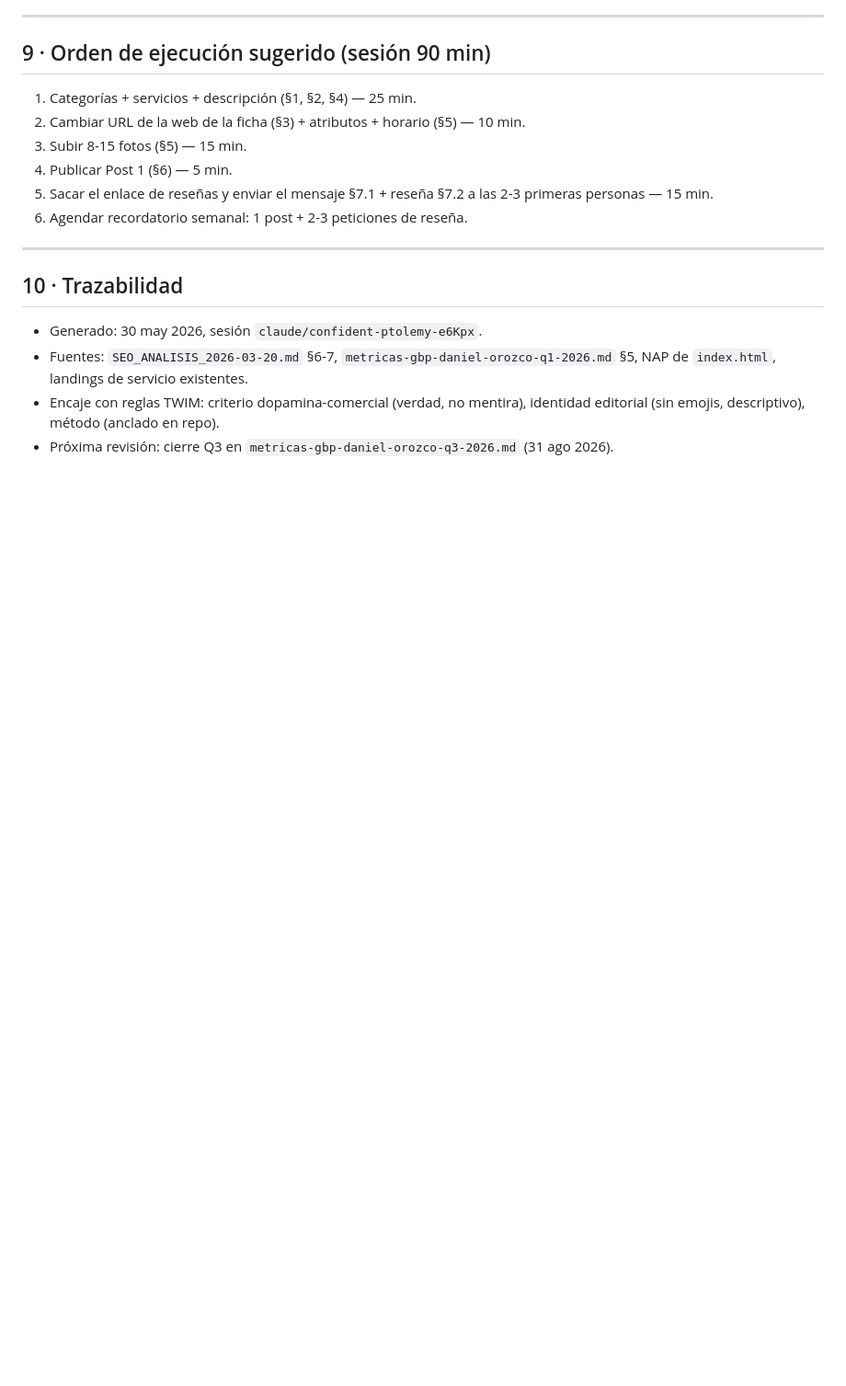
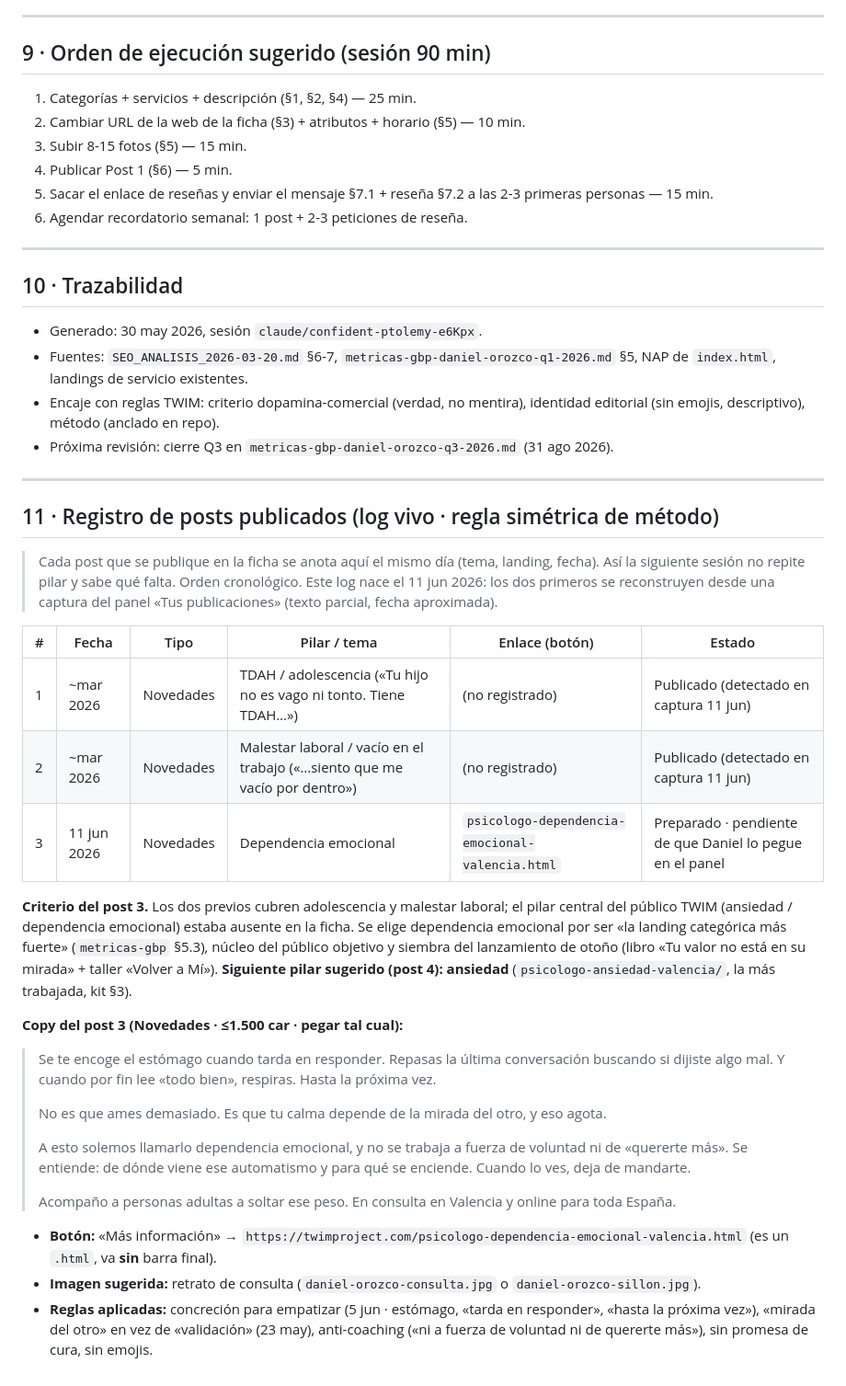
Before and after one commit to TWIMProject/theworldismindproject, a Markdown page: documentos-internos/kit-ficha-google-business-profile-2026-05-30.md, the part around the change. Shown at 92% size. Rendered like a GitHub page; blank space fills up the shorter version.

Commit message:
Kit GBP: log vivo de posts de la ficha + post 3 (dependencia emocional) (#332)
* Kit GBP: añadir log vivo de posts de la ficha + post 3 (dependencia emocional) preparado

Crea el registro de posts publicados que no existía (los 2 previos se detectaron por captura del panel, no estaban documentados). Deja preparado el post 3 de tipo Novedades sobre dependencia emocional, enlazando a la landing categorica mas fuerte (metricas-gbp 5.3), con copy listo para pegar y criterio de seleccion.

* Kit GBP: ordenar Trazabilidad (10) antes del log de posts (11)

---------

Co-authored-by: Claude <noreply@anthropic.com>

```diff
--- a/documentos-internos/kit-ficha-google-business-profile-2026-05-30.md
+++ b/documentos-internos/kit-ficha-google-business-profile-2026-05-30.md
@@ -218,3 +218,31 @@ No se copian tal cual: se entregan como chispa y **cada persona escribe la suya*
 - Fuentes: `SEO_ANALISIS_2026-03-20.md` §6-7, `metricas-gbp-daniel-orozco-q1-2026.md` §5, NAP de `index.html`, landings de servicio existentes.
 - Encaje con reglas TWIM: criterio dopamina-comercial (verdad, no mentira), identidad editorial (sin emojis, descriptivo), método (anclado en repo).
 - Próxima revisión: cierre Q3 en `metricas-gbp-daniel-orozco-q3-2026.md` (31 ago 2026).
+
+---
+
+## 11 · Registro de posts publicados (log vivo · regla simétrica de método)
+
+> Cada post que se publique en la ficha se anota aquí el mismo día (tema, landing, fecha). Así la siguiente sesión no repite pilar y sabe qué falta. Orden cronológico. Este log nace el 11 jun 2026: los dos primeros se reconstruyen desde una captura del panel «Tus publicaciones» (texto parcial, fecha aproximada).
+
+| # | Fecha | Tipo | Pilar / tema | Enlace (botón) | Estado |
+|---|---|---|---|---|---|
+| 1 | ~mar 2026 | Novedades | TDAH / adolescencia («Tu hijo no es vago ni tonto. Tiene TDAH…») | (no registrado) | Publicado (detectado en captura 11 jun) |
+| 2 | ~mar 2026 | Novedades | Malestar laboral / vacío en el trabajo («…siento que me vacío por dentro») | (no registrado) | Publicado (detectado en captura 11 jun) |
+| 3 | 11 jun 2026 | Novedades | Dependencia emocional | `psicologo-dependencia-emocional-valencia.html` | Preparado · pendiente de que Daniel lo pegue en el panel |
+
+**Criterio del post 3.** Los dos previos cubren adolescencia y malestar laboral; el pilar central del público TWIM (ansiedad / dependencia emocional) estaba ausente en la ficha. Se elige dependencia emocional por ser «la landing categórica más fuerte» (`metricas-gbp` §5.3), núcleo del público objetivo y siembra del lanzamiento de otoño (libro «Tu valor no está en su mirada» + taller «Volver a Mí»). **Siguiente pilar sugerido (post 4): ansiedad** (`psicologo-ansiedad-valencia/`, la más trabajada, kit §3).
+
+**Copy del post 3 (Novedades · ≤1.500 car · pegar tal cual):**
+
+> Se te encoge el estómago cuando tarda en responder. Repasas la última conversación buscando si dijiste algo mal. Y cuando por fin lee «todo bien», respiras. Hasta la próxima vez.
+>
+> No es que ames demasiado. Es que tu calma depende de la mirada del otro, y eso agota.
+>
+> A esto solemos llamarlo dependencia emocional, y no se trabaja a fuerza de voluntad ni de «quererte más». Se entiende: de dónde viene ese automatismo y para qué se enciende. Cuando lo ves, deja de mandarte.
+>
+> Acompaño a personas adultas a soltar ese peso. En consulta en Valencia y online para toda España.
+
+- **Botón:** «Más información» → `https://twimproject.com/psicologo-dependencia-emocional-valencia.html` (es un `.html`, va **sin** barra final).
+- **Imagen sugerida:** retrato de consulta (`daniel-orozco-consulta.jpg` o `daniel-orozco-sillon.jpg`).
+- **Reglas aplicadas:** concreción para empatizar (5 jun · estómago, «tarda en responder», «hasta la próxima vez»), «mirada del otro» en vez de «validación» (23 may), anti-coaching («ni a fuerza de voluntad ni de quererte más»), sin promesa de cura, sin emojis.
```
